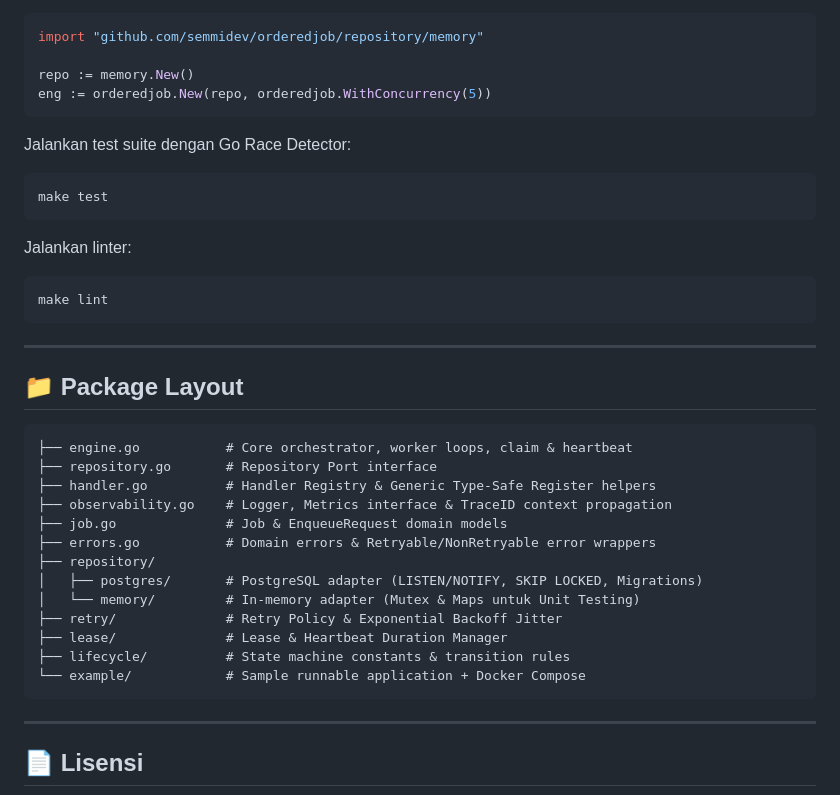
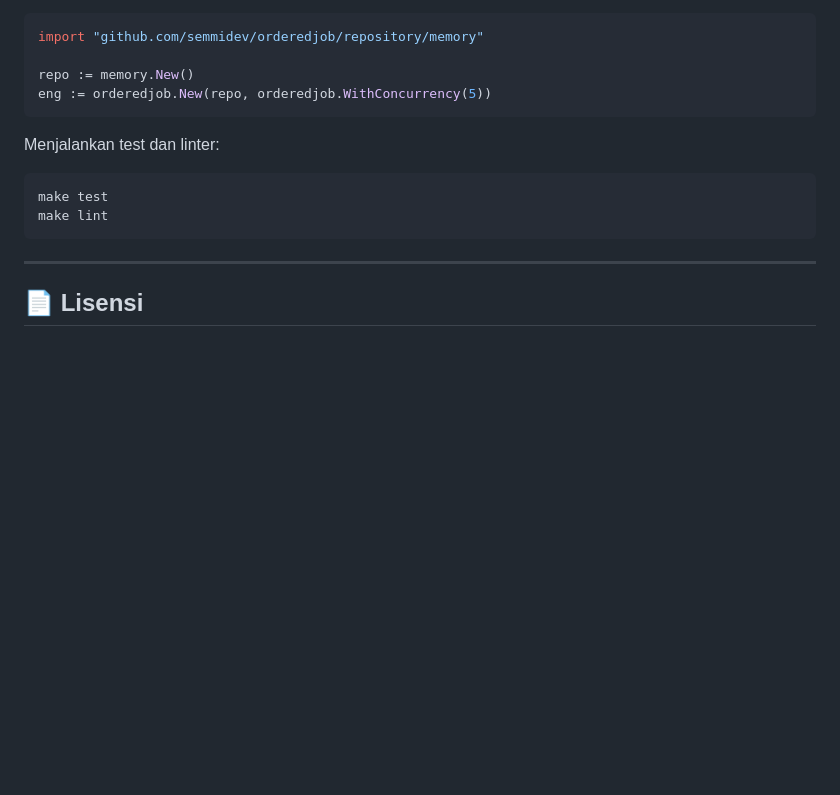
Before and after one commit to semmidev/orderedjob, a Markdown page: README.md, the part around one of its changes. Rendered like a GitHub page; blank space fills up the shorter version.

````diff
--- a/README.md
+++ b/README.md
@@ -203,36 +211,11 @@ repo := memory.New()
 eng := orderedjob.New(repo, orderedjob.WithConcurrency(5))
 ```
 
-Jalankan test suite dengan Go Race Detector:
+Menjalankan test dan linter:
 
 ```bash
 make test
-```
-
-Jalankan linter:
-
-```bash
 make lint
-```
-
----
-
-## 📁 Package Layout
-
-```text
-├── engine.go           # Core orchestrator, worker loops, claim & heartbeat
-├── repository.go       # Repository Port interface
-├── handler.go          # Handler Registry & Generic Type-Safe Register helpers
-├── observability.go    # Logger, Metrics interface & TraceID context propagation
-├── job.go              # Job & EnqueueRequest domain models
-├── errors.go           # Domain errors & Retryable/NonRetryable error wrappers
-├── repository/
-│   ├── postgres/       # PostgreSQL adapter (LISTEN/NOTIFY, SKIP LOCKED, Migrations)
-│   └── memory/         # In-memory adapter (Mutex & Maps untuk Unit Testing)
-├── retry/              # Retry Policy & Exponential Backoff Jitter
-├── lease/              # Lease & Heartbeat Duration Manager
-├── lifecycle/          # State machine constants & transition rules
-└── example/            # Sample runnable application + Docker Compose
 ```
 
 ---
````
Also changed, not shown: other parts of README.md (+42 -34 lines).
